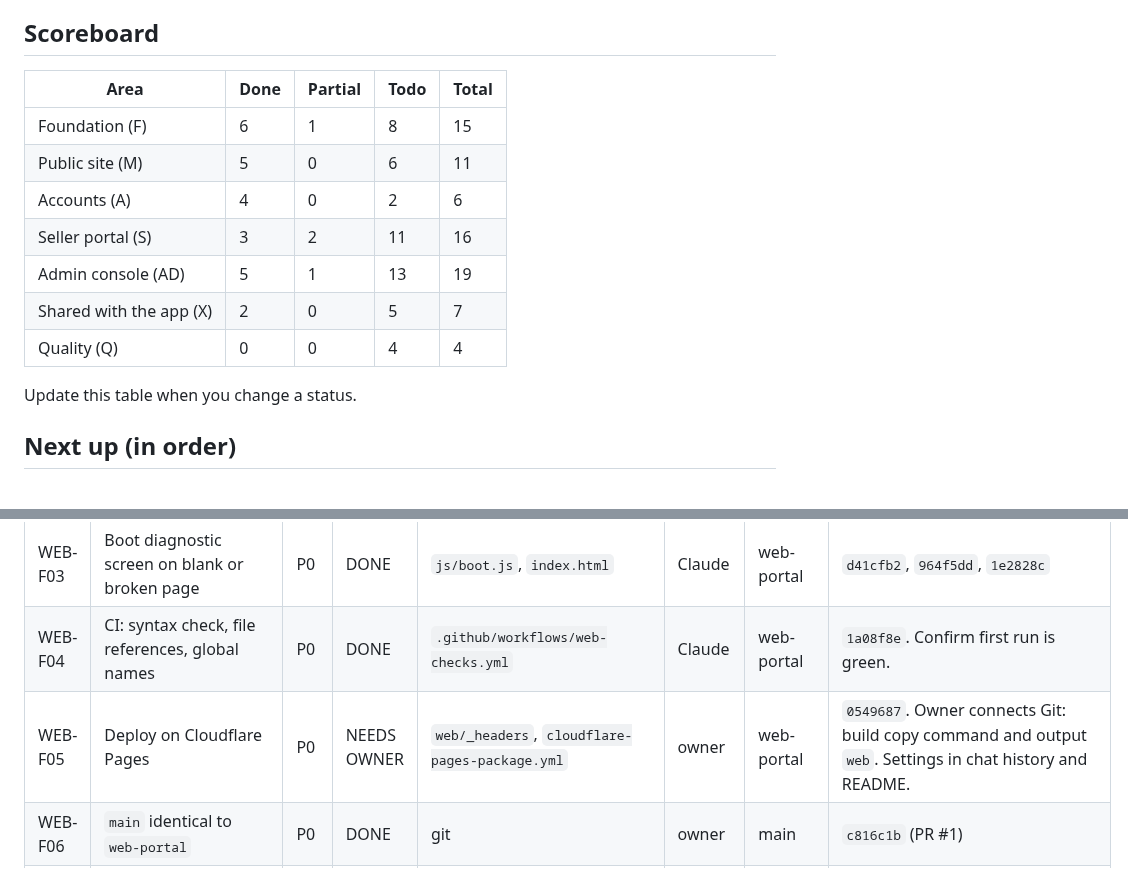
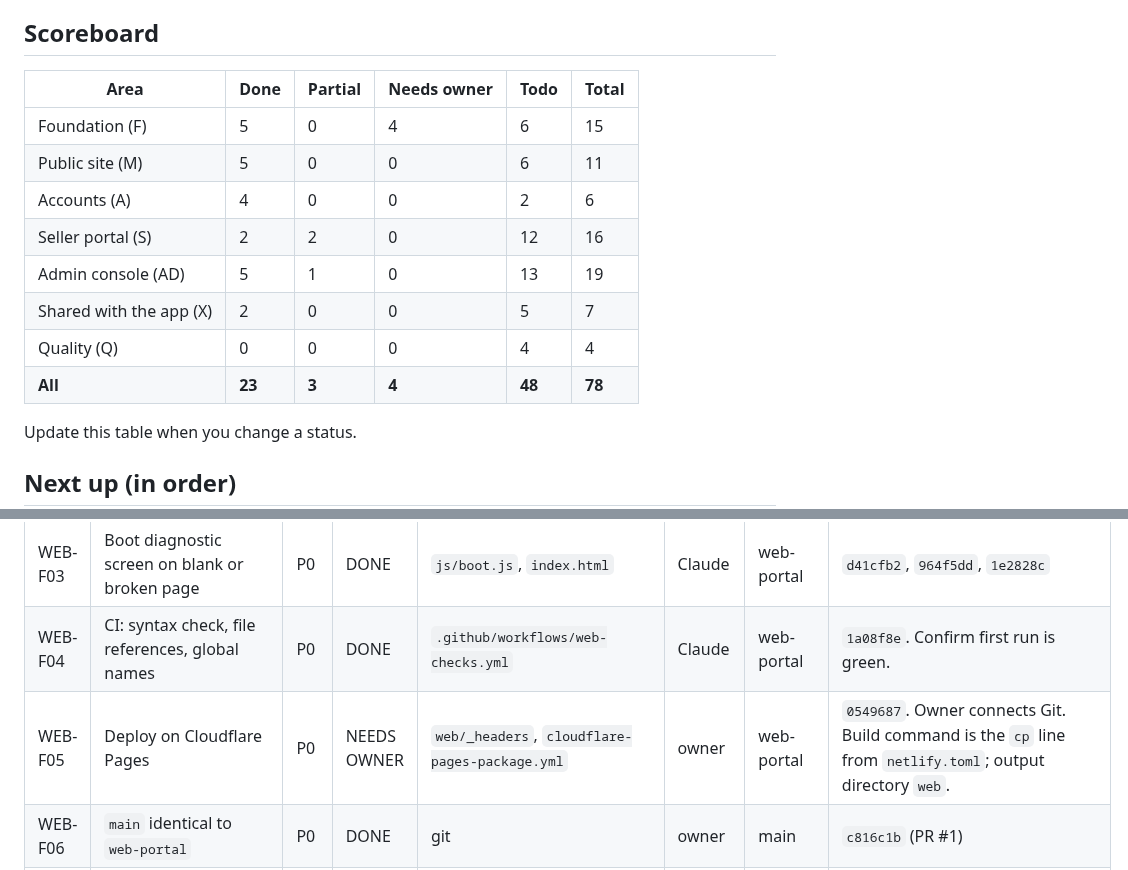
Before and after one commit to Connexa-hub/Everneed, a Markdown page: docs/WORKFLOW/WEBSITE_TRACKER.md, 2 parts joined by grey strips. Drawn GitHub-style; blank space fills up the shorter version.

Commit message:
docs/workflow: correct tracker scoreboard counts

```diff
--- a/docs/WORKFLOW/WEBSITE_TRACKER.md
+++ b/docs/WORKFLOW/WEBSITE_TRACKER.md
@@ -9,15 +9,16 @@ Status words: `TODO`, `IN PROGRESS`, `PARTIAL`, `BLOCKED`, `NEEDS OWNER`, `DONE`
 Priority: **P0** do first, **P1** core product, **P2** important, **P3** later.
 
 ## Scoreboard
-| Area | Done | Partial | Todo | Total |
-|---|---|---|---|---|
-| Foundation (F) | 6 | 1 | 8 | 15 |
-| Public site (M) | 5 | 0 | 6 | 11 |
-| Accounts (A) | 4 | 0 | 2 | 6 |
-| Seller portal (S) | 3 | 2 | 11 | 16 |
-| Admin console (AD) | 5 | 1 | 13 | 19 |
-| Shared with the app (X) | 2 | 0 | 5 | 7 |
-| Quality (Q) | 0 | 0 | 4 | 4 |
+| Area | Done | Partial | Needs owner | Todo | Total |
+|---|---|---|---|---|---|
+| Foundation (F) | 5 | 0 | 4 | 6 | 15 |
+| Public site (M) | 5 | 0 | 0 | 6 | 11 |
+| Accounts (A) | 4 | 0 | 0 | 2 | 6 |
+| Seller portal (S) | 2 | 2 | 0 | 12 | 16 |
+| Admin console (AD) | 5 | 1 | 0 | 13 | 19 |
+| Shared with the app (X) | 2 | 0 | 0 | 5 | 7 |
+| Quality (Q) | 0 | 0 | 0 | 4 | 4 |
+| **All** | **23** | **3** | **4** | **48** | **78** |
 
 Update this table when you change a status.
 
@@ -37,7 +38,7 @@ Update this table when you change a status.
 | WEB-F02 | Responsive admin and portal shell (no sideways scroll on phones) | P0 | DONE | `css/shell.css` | Claude | web-portal | `784cfdf`. Awaiting owner check on a phone. |
 | WEB-F03 | Boot diagnostic screen on blank or broken page | P0 | DONE | `js/boot.js`, `index.html` | Claude | web-portal | `d41cfb2`, `964f5dd`, `1e2828c` |
 | WEB-F04 | CI: syntax check, file references, global names | P0 | DONE | `.github/workflows/web-checks.yml` | Claude | web-portal | `1a08f8e`. Confirm first run is green. |
-| WEB-F05 | Deploy on Cloudflare Pages | P0 | NEEDS OWNER | `web/_headers`, `cloudflare-pages-package.yml` | owner | web-portal | `0549687`. Owner connects Git: build copy command and output `web`. Settings in chat history and README. |
+| WEB-F05 | Deploy on Cloudflare Pages | P0 | NEEDS OWNER | `web/_headers`, `cloudflare-pages-package.yml` | owner | web-portal | `0549687`. Owner connects Git. Build command is the `cp` line from `netlify.toml`; output directory `web`. |
 | WEB-F06 | `main` identical to `web-portal` | P0 | DONE | git | owner | main | `c816c1b` (PR #1) |
 | WEB-F07 | Export live migrations 011 to 015 into `supabase/migrations/` | P0 | TODO | live DB, `DB_CONTRACT.md` | | | Drift: chat, support, waitlist, plans exist only live. Delete `shared/sql/011_website_sync.sql` once exported. |
 | WEB-F08 | Remove `keystore/` from git and rotate the key | P0 | NEEDS OWNER | `keystore/`, `.github/workflows/build.yml` | owner | | Debug key is committed and CI ships a debug build. Use GitHub Secrets. |
```
